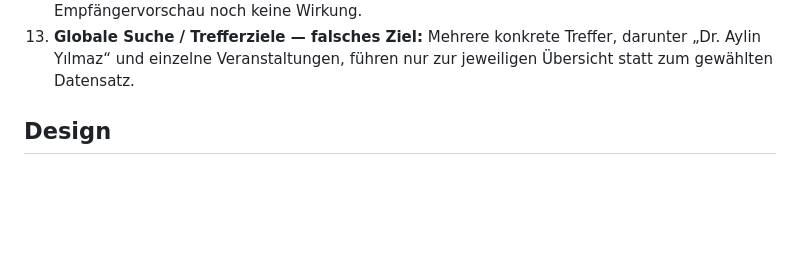
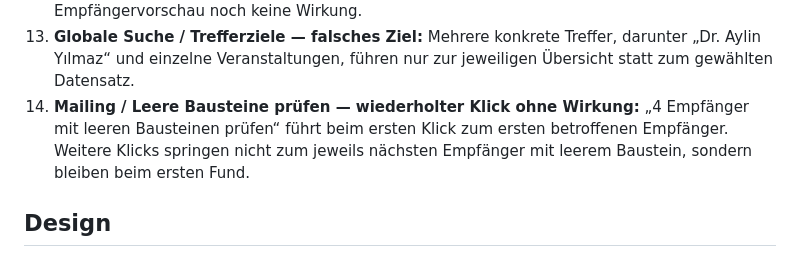
Before and after one commit to digital-agentur-heidelberg/crm-mockup, a Markdown page: system/BEFUNDE-offen.md, the part around the change. GitHub-like rendering; blank space fills up the shorter version.

Commit message:
Mailing-Problemsprung als Befund festhalten

```diff
--- a/system/BEFUNDE-offen.md
+++ b/system/BEFUNDE-offen.md
@@ -42,6 +42,10 @@ Punkte sind fachlich oder screenspezifisch und wurden bewusst nicht erfunden.
 13. **Globale Suche / Trefferziele — falsches Ziel:** Mehrere konkrete Treffer, darunter
     „Dr. Aylin Yılmaz“ und einzelne Veranstaltungen, führen nur zur jeweiligen
     Übersicht statt zum gewählten Datensatz.
+14. **Mailing / Leere Bausteine prüfen — wiederholter Klick ohne Wirkung:**
+    „4 Empfänger mit leeren Bausteinen prüfen“ führt beim ersten Klick zum
+    ersten betroffenen Empfänger. Weitere Klicks springen nicht zum jeweils
+    nächsten Empfänger mit leerem Baustein, sondern bleiben beim ersten Fund.
 
 ## Design
 
```
